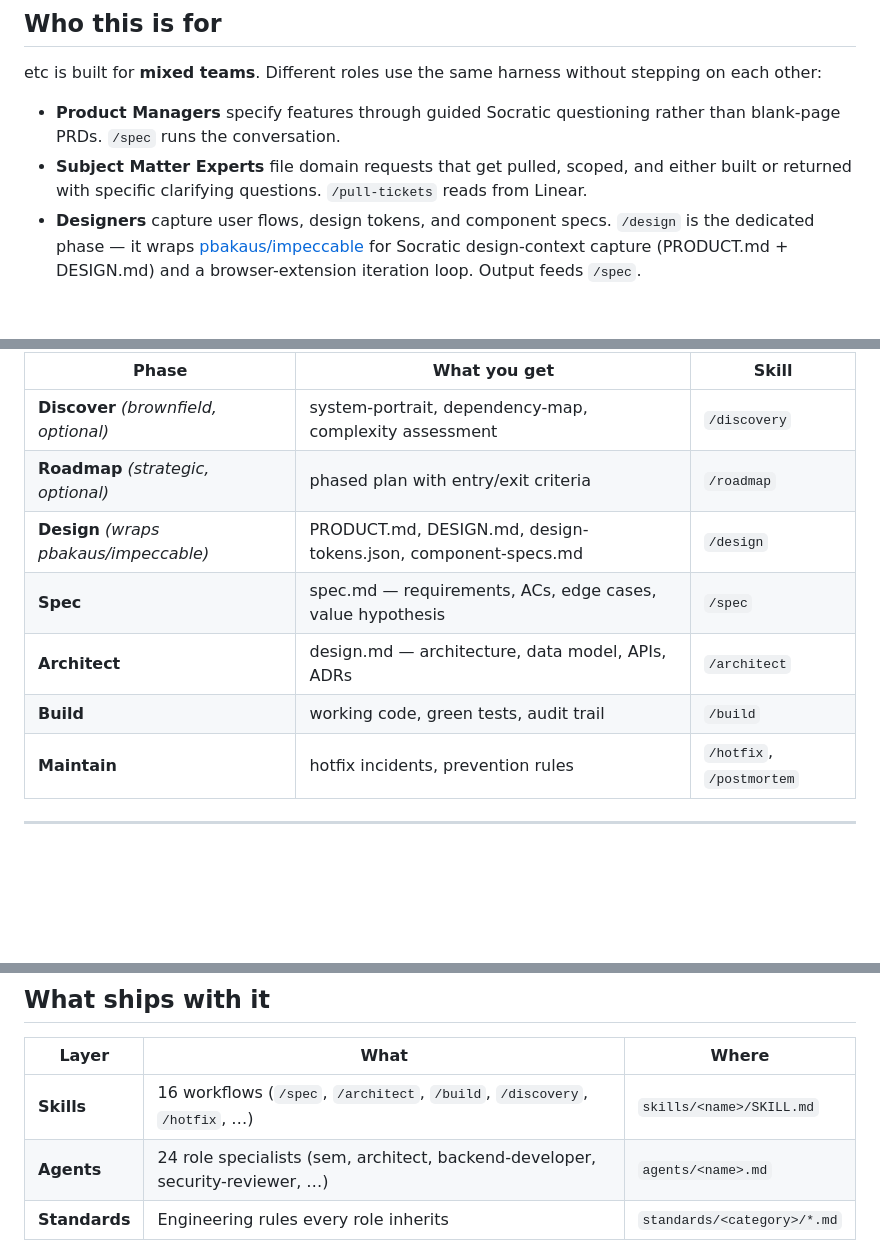
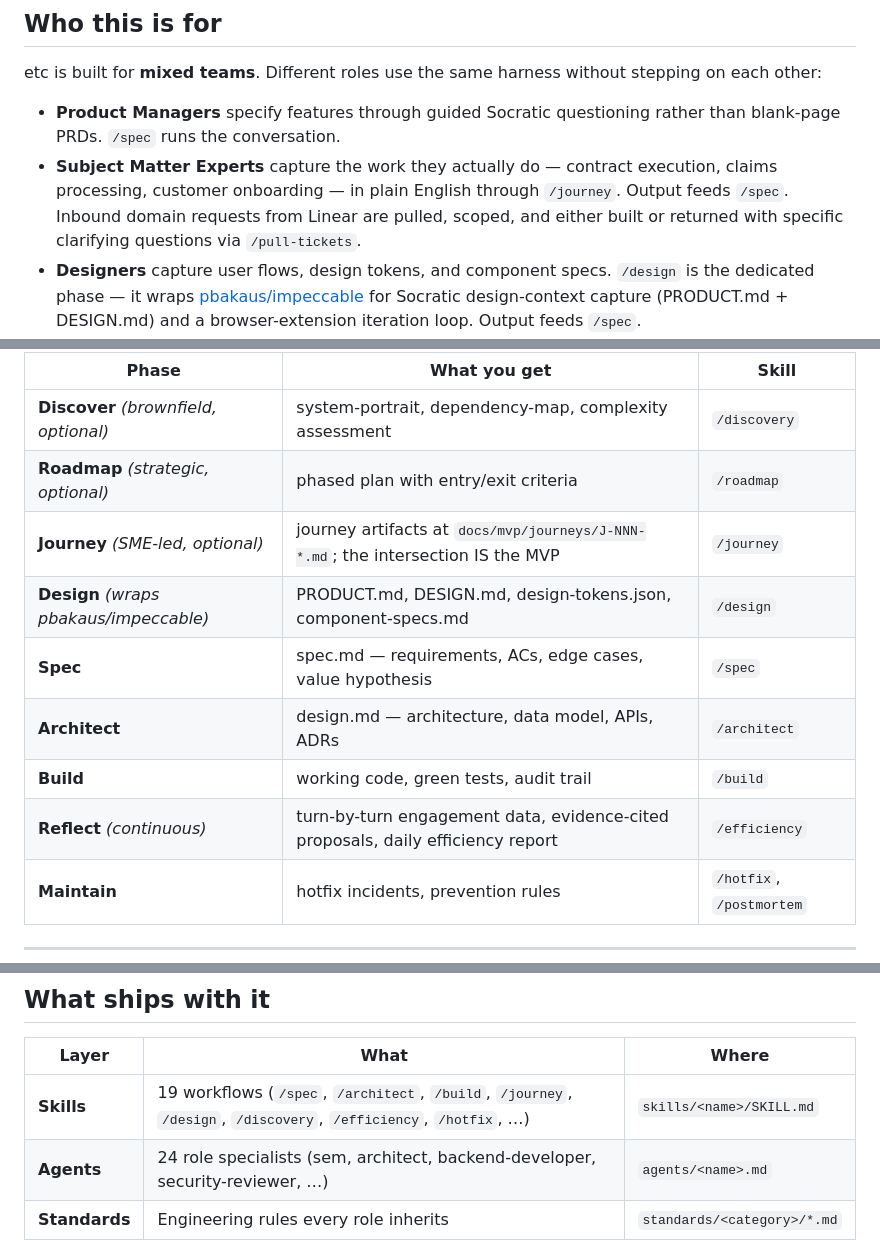
Before and after one commit to Heavy-Chain-Engineering/etc, a Markdown page: README.md, 3 parts joined by grey strips. GitHub-like rendering; blank space fills up the shorter version.

Commit message:
docs(readme): integrate /journey (F017) and /efficiency (F019)
Both skills had section entries but were missing from:
  - the SME role bullet at the top
  - the lifecycle phase table
  - the skill count (was '16', actually 19 dirs in skills/)

Updates:
  - SME bullet now leads with /journey, mentions /pull-tickets second
  - Phase table gains Journey (SME-led, optional) and Reflect (continuous)
  - Skills count corrected: 16 → 19
  - New /efficiency section in 'Skills you will actually use', placed
    next to /postmortem since both are reflection-layer skills

No behavioral change. Catches the README up to the released harness.

```diff
--- a/README.md
+++ b/README.md
@@ -11,7 +11,7 @@ The name stands for **Engineering Team, Codified**. The team being codified is H
 etc is built for **mixed teams**. Different roles use the same harness without stepping on each other:
 
 - **Product Managers** specify features through guided Socratic questioning rather than blank-page PRDs. `/spec` runs the conversation.
-- **Subject Matter Experts** file domain requests that get pulled, scoped, and either built or returned with specific clarifying questions. `/pull-tickets` reads from Linear.
+- **Subject Matter Experts** capture the work they actually do — contract execution, claims processing, customer onboarding — in plain English through `/journey`. Output feeds `/spec`. Inbound domain requests from Linear are pulled, scoped, and either built or returned with specific clarifying questions via `/pull-tickets`.
 - **Designers** capture user flows, design tokens, and component specs. `/design` is the dedicated phase — it wraps [pbakaus/impeccable](https://github.com/pbakaus/impeccable) for Socratic design-context capture (PRODUCT.md + DESIGN.md) and a browser-extension iteration loop. Output feeds `/spec`.
 - **Architects** turn specs into architecture and ADRs. `/architect` is the dedicated phase.
 - **Engineers** decompose, dispatch, build, verify, and ship. `/build` runs the conductor pipeline.
@@ -44,10 +44,12 @@ Four phases are fully built today: **design**, **spec**, **architect**, and **bu
 |---|---|---|
 | **Discover** *(brownfield, optional)* | system-portrait, dependency-map, complexity assessment | `/discovery` |
 | **Roadmap** *(strategic, optional)* | phased plan with entry/exit criteria | `/roadmap` |
+| **Journey** *(SME-led, optional)* | journey artifacts at `docs/mvp/journeys/J-NNN-*.md`; the intersection IS the MVP | `/journey` |
 | **Design** *(wraps pbakaus/impeccable)* | PRODUCT.md, DESIGN.md, design-tokens.json, component-specs.md | `/design` |
 | **Spec** | spec.md — requirements, ACs, edge cases, value hypothesis | `/spec` |
 | **Architect** | design.md — architecture, data model, APIs, ADRs | `/architect` |
 | **Build** | working code, green tests, audit trail | `/build` |
+| **Reflect** *(continuous)* | turn-by-turn engagement data, evidence-cited proposals, daily efficiency report | `/efficiency` |
 | **Maintain** | hotfix incidents, prevention rules | `/hotfix`, `/postmortem` |
 
 ---
@@ -115,7 +117,7 @@ That is a complete spec session. From there:
 
 | Layer | What | Where |
 |---|---|---|
-| **Skills** | 16 workflows (`/spec`, `/architect`, `/build`, `/discovery`, `/hotfix`, …) | `skills/<name>/SKILL.md` |
+| **Skills** | 19 workflows (`/spec`, `/architect`, `/build`, `/journey`, `/design`, `/discovery`, `/efficiency`, `/hotfix`, …) | `skills/<name>/SKILL.md` |
 | **Agents** | 24 role specialists (sem, architect, backend-developer, security-reviewer, …) | `agents/<name>.md` |
 | **Standards** | Engineering rules every role inherits | `standards/<category>/*.md` |
 | **Hooks** | Mechanical enforcement on Claude Code lifecycle events | `hooks/*.sh` |
```
Also changed, not shown: other parts of README.md (+3 -0 lines).
